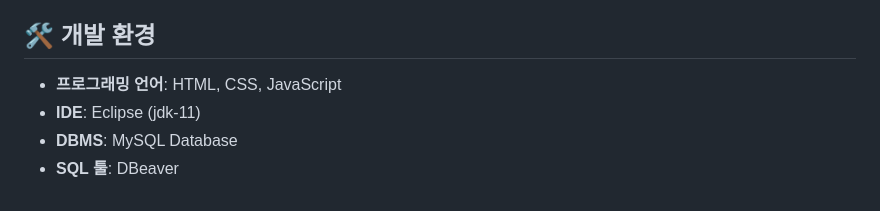
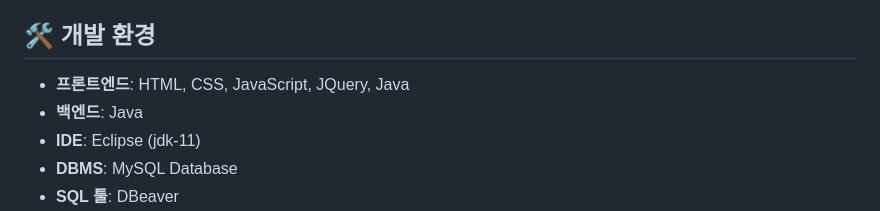
Before and after one commit to bitcamp-aiaas-9/MonoRecipe, a Markdown page: README.md, the part around the change. Rendered like a GitHub page.

```diff
--- a/README.md
+++ b/README.md
@@ -11,7 +11,8 @@ http://211.188.50.136:8090/MonoRecipe/
 
 ## 🛠️ 개발 환경
 
-- **프로그래밍 언어**: HTML, CSS, JavaScript
+- **프론트엔드**: HTML, CSS, JavaScript, JQuery, Java
+- **백엔드**: Java
 - **IDE**: Eclipse (jdk-11)
 - **DBMS**: MySQL Database
 - **SQL 툴**: DBeaver
```
